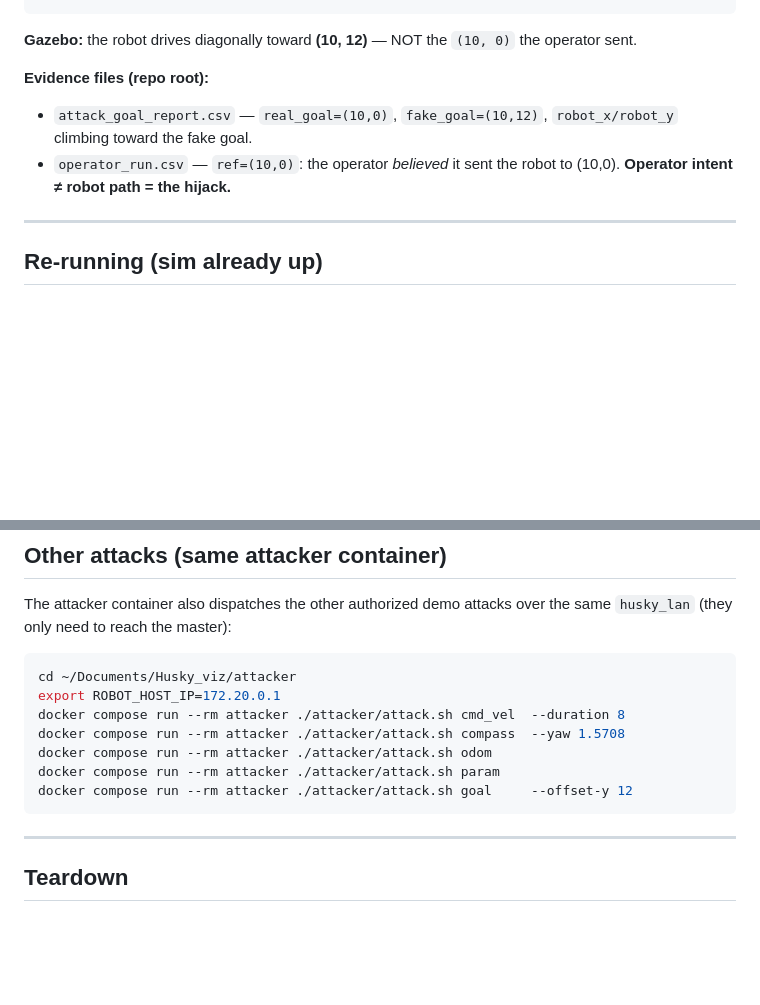
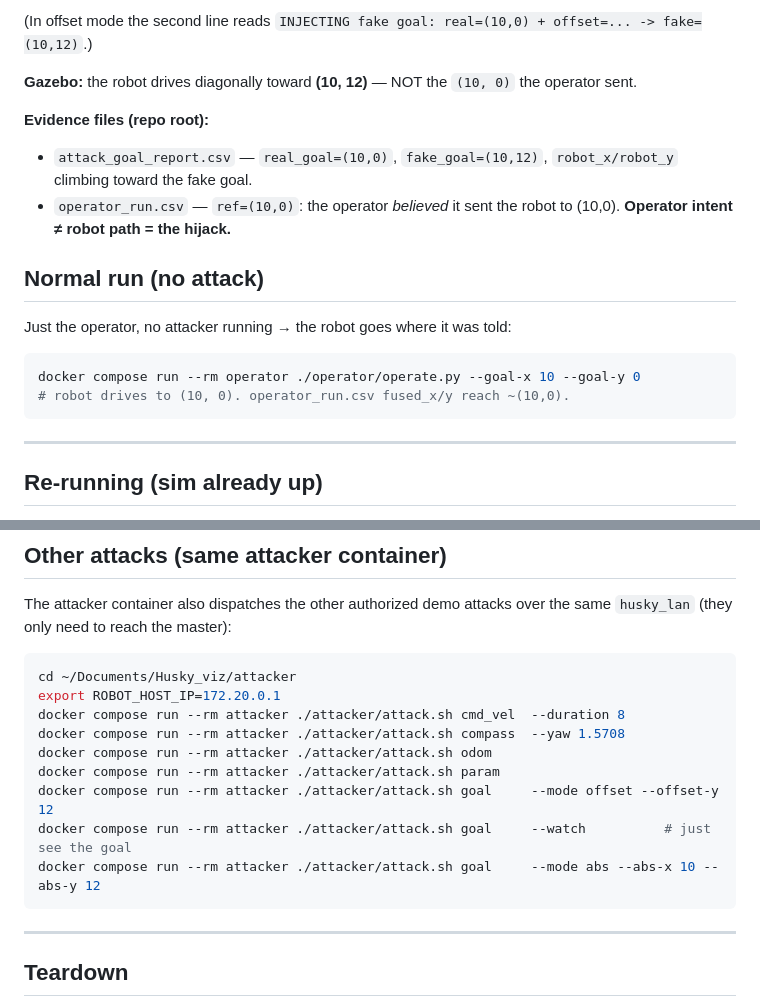
Before and after one commit to thinhhoangpham/Husky_viz, a Markdown page: RUN-GOAL-HIJACK.md, 2 parts joined by grey strips. Drawn GitHub-style; blank space fills up the shorter version.

````diff
--- a/RUN-GOAL-HIJACK.md
+++ b/RUN-GOAL-HIJACK.md
@@ -114,4 +140,5 @@ INJECTING fake goal: real=(10.00,0.00) + offset=(0.00,12.00) -> fake=(10.00,12.0
 ```
+(In offset mode the second line reads `INJECTING fake goal: real=(10,0) + offset=... -> fake=(10,12)`.)
 
 **Gazebo:** the robot drives diagonally toward **(10, 12)** — NOT the `(10, 0)` the
 operator sent.
@@ -121,6 +148,14 @@ operator sent.
   `robot_x/robot_y` climbing toward the fake goal.
 - `operator_run.csv` — `ref=(10,0)`: the operator *believed* it sent the robot to
   (10,0). **Operator intent ≠ robot path = the hijack.**
+
+## Normal run (no attack)
+
+Just the operator, no attacker running → the robot goes where it was told:
+```bash
+docker compose run --rm operator ./operator/operate.py --goal-x 10 --goal-y 0
+# robot drives to (10, 0). operator_run.csv fused_x/y reach ~(10,0).
+```
 
 ---
 
@@ -151,7 +186,9 @@ docker compose run --rm attacker ./attacker/attack.sh cmd_vel  --duration 8
 docker compose run --rm attacker ./attacker/attack.sh compass  --yaw 1.5708
 docker compose run --rm attacker ./attacker/attack.sh odom
 docker compose run --rm attacker ./attacker/attack.sh param
-docker compose run --rm attacker ./attacker/attack.sh goal     --offset-y 12
+docker compose run --rm attacker ./attacker/attack.sh goal     --mode offset --offset-y 12
+docker compose run --rm attacker ./attacker/attack.sh goal     --watch          # just see the goal
+docker compose run --rm attacker ./attacker/attack.sh goal     --mode abs --abs-x 10 --abs-y 12
 ```
 
 ---
````
Also changed, not shown: other parts of RUN-GOAL-HIJACK.md (+38 -12 lines).
